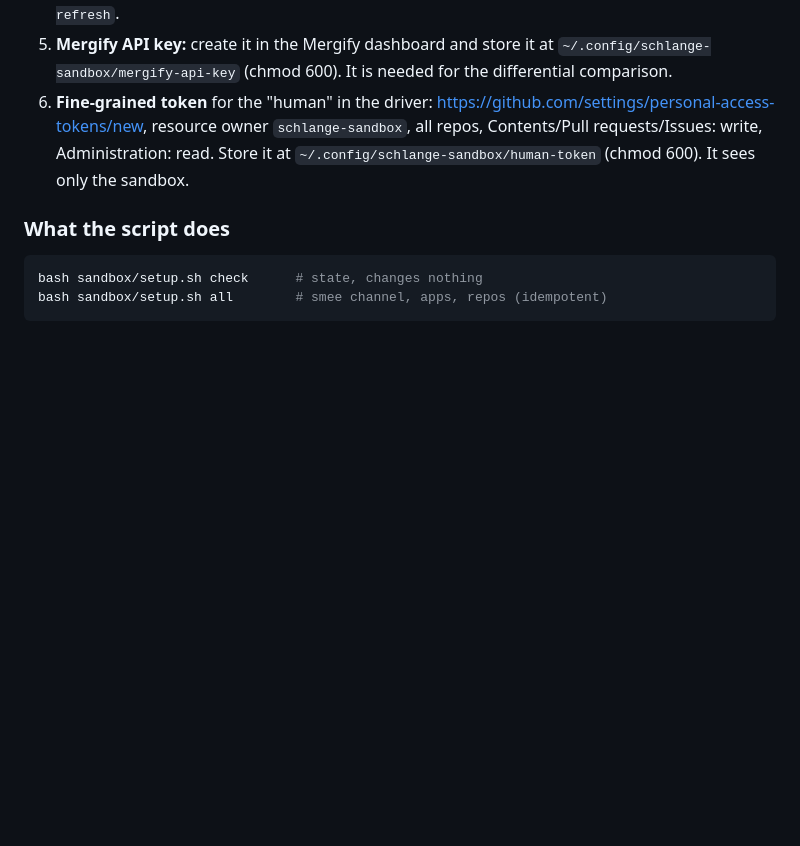
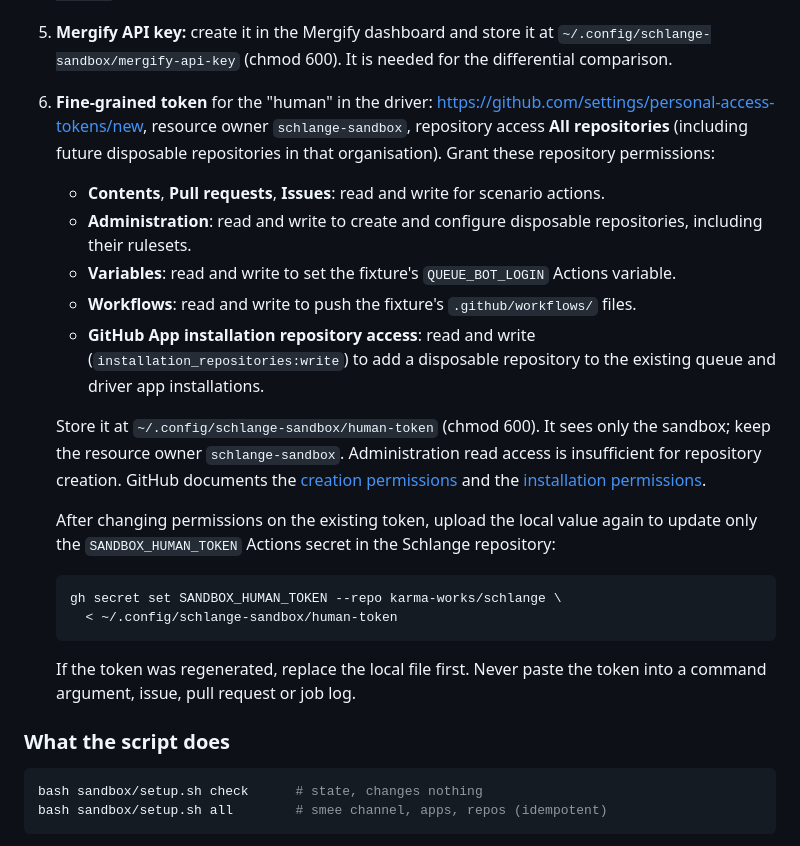
Before and after one commit to karma-works/schlange, a Markdown page: docs/betrieb/sandbox.md, the part around the change. GitHub-like rendering; blank space fills up the shorter version.

Commit message:
docs: correct sandbox provisioning token permissions (#8)

````diff
--- a/docs/betrieb/sandbox.md
+++ b/docs/betrieb/sandbox.md
@@ -73,8 +73,35 @@ App keys and webhook secrets live only locally under `~/.config/schlange-sandbox
    comparison.
 6. **Fine-grained token** for the "human" in the driver:
    <https://github.com/settings/personal-access-tokens/new>, resource owner `schlange-sandbox`,
-   all repos, Contents/Pull requests/Issues: write, Administration: read. Store it at
-   `~/.config/schlange-sandbox/human-token` (chmod 600). It sees only the sandbox.
+   repository access **All repositories** (including future disposable repositories in that
+   organisation). Grant these repository permissions:
+
+   - **Contents**, **Pull requests**, **Issues**: read and write for scenario actions.
+   - **Administration**: read and write to create and configure disposable repositories,
+     including their rulesets.
+   - **Variables**: read and write to set the fixture's `QUEUE_BOT_LOGIN` Actions variable.
+   - **Workflows**: read and write to push the fixture's `.github/workflows/` files.
+   - **GitHub App installation repository access**: read and write
+     (`installation_repositories:write`) to add a disposable repository to the existing queue
+     and driver app installations.
+
+   Store it at `~/.config/schlange-sandbox/human-token` (chmod 600). It sees only the sandbox;
+   keep the resource owner `schlange-sandbox`. Administration read access is insufficient
+   for repository creation. GitHub documents the
+   [creation permissions](https://docs.github.com/en/rest/repos/repos#create-an-organization-repository)
+   and the
+   [installation permissions](https://docs.github.com/en/rest/apps/installations#add-a-repository-to-an-app-installation).
+
+   After changing permissions on the existing token, upload the local value again to update
+   only the `SANDBOX_HUMAN_TOKEN` Actions secret in the Schlange repository:
+
+   ```bash
+   gh secret set SANDBOX_HUMAN_TOKEN --repo karma-works/schlange \
+     < ~/.config/schlange-sandbox/human-token
+   ```
+
+   If the token was regenerated, replace the local file first. Never paste the token into a
+   command argument, issue, pull request or job log.
 
 ### What the script does
 
````
